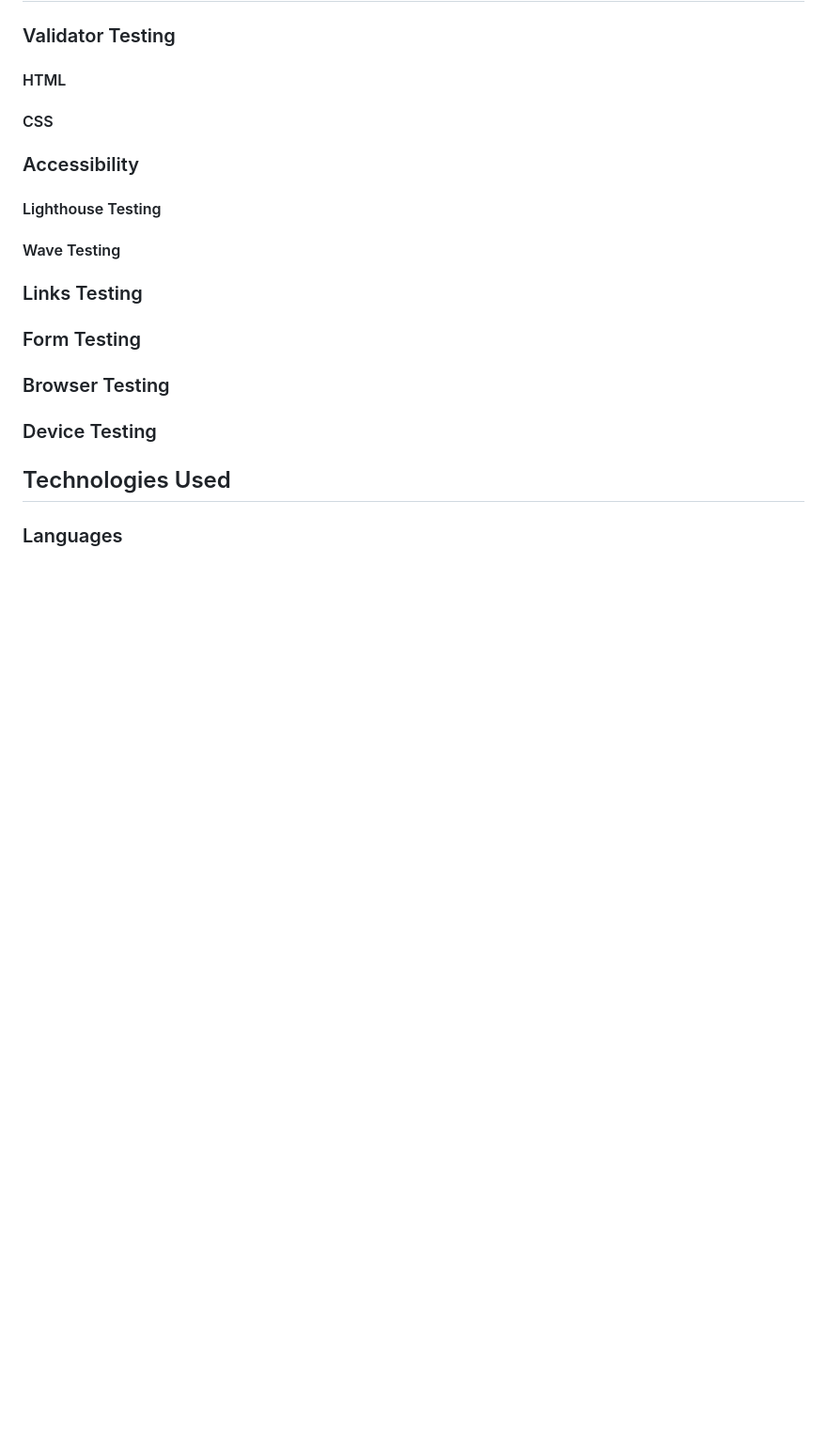
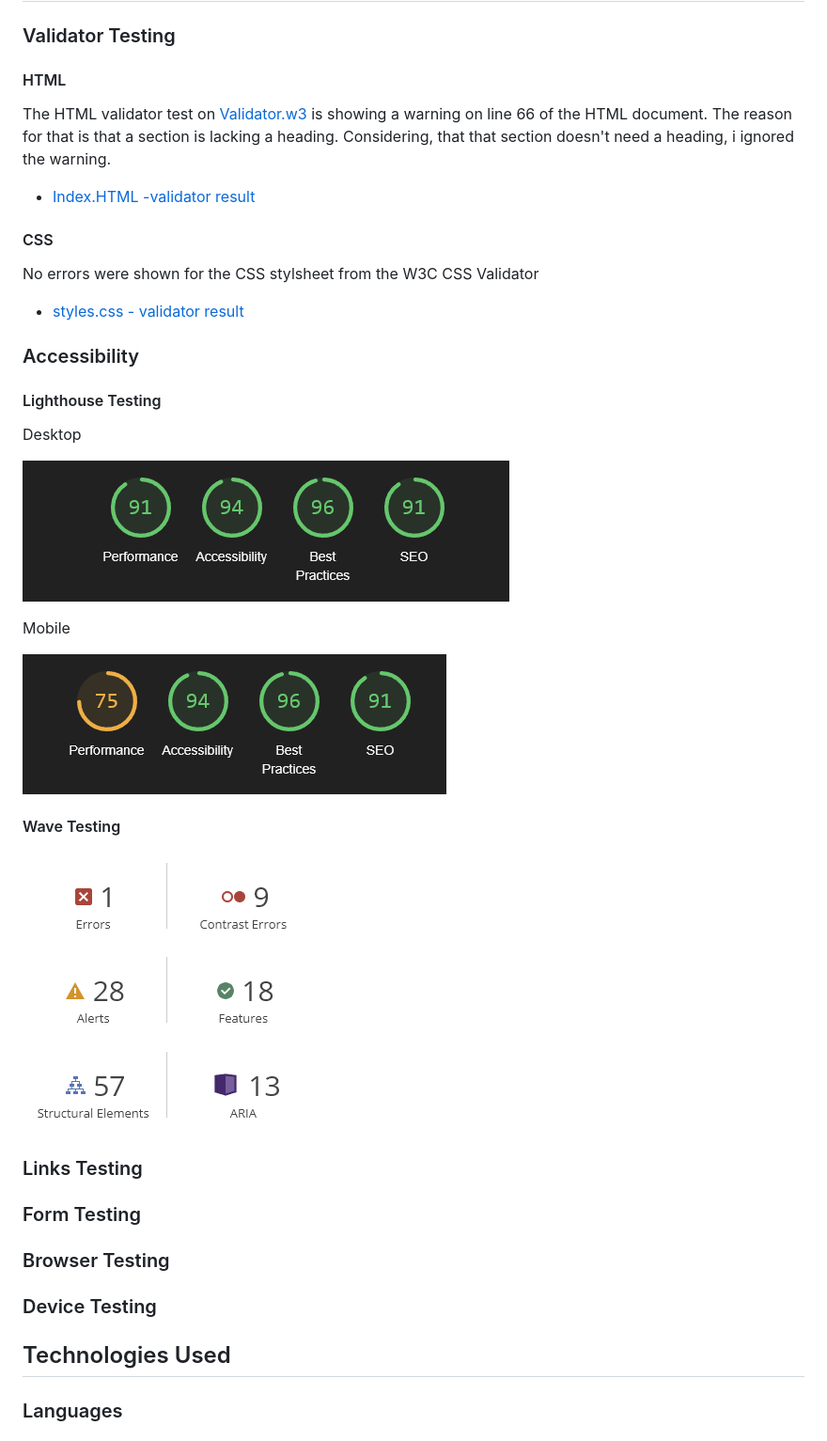
Before and after one commit to FlorianS4/Project-1-Soccer, a Markdown page: README.md, the part around the change. Shown: that part at 94% size. GitHub-like rendering; pictures changed too: docs/readme-images/Lighthouse-testing-desktop.png (added), docs/readme-images/Lighthouse-testing-mobile.png (added), docs/readme-images/Wave-testing.png (added); blank space fills up the shorter version.

Commit message:
docs: add various testing results to README

```diff
--- a/README.md
+++ b/README.md
@@ -181,11 +181,24 @@ In general, I chose these colors as they are typical football colors, that are g
 ## Testing
 ### Validator Testing
 #### HTML
+The HTML validator test on [Validator.w3](https://validator.w3.org/) is showing a warning on line 66 of the HTML document. The reason for that is that a section is lacking a heading. Considering, that that section doesn't need a heading, i ignored the warning.
+- [Index.HTML -validator result](https://validator.w3.org/nu/?doc=https%3A%2F%2Fflorians4.github.io%2Fproject-1-soccer%2F)
 #### CSS
+No errors were shown for the CSS stylsheet from the W3C CSS Validator
+- [styles.css - validator result](https://jigsaw.w3.org/css-validator/validator?uri=https%3A%2F%2Fflorians4.github.io%2Fproject-1-soccer%2F&profile=css3svg&usermedium=all&warning=1&vextwarning=&lang=en)
 ### Accessibility
 #### Lighthouse Testing
+Desktop
+
+![Lighthouse Testing Desktop](docs/readme-images/Lighthouse-testing-desktop.png)
+
+Mobile
+
+![Lighthouse Testing Mobile](docs/readme-images/Lighthouse-testing-mobile.png)
 #### Wave Testing
+![Wave Testing](docs/readme-images/Wave-testing.png)
 ### Links Testing
+
 ### Form Testing
 ### Browser Testing
 ### Device Testing
```
